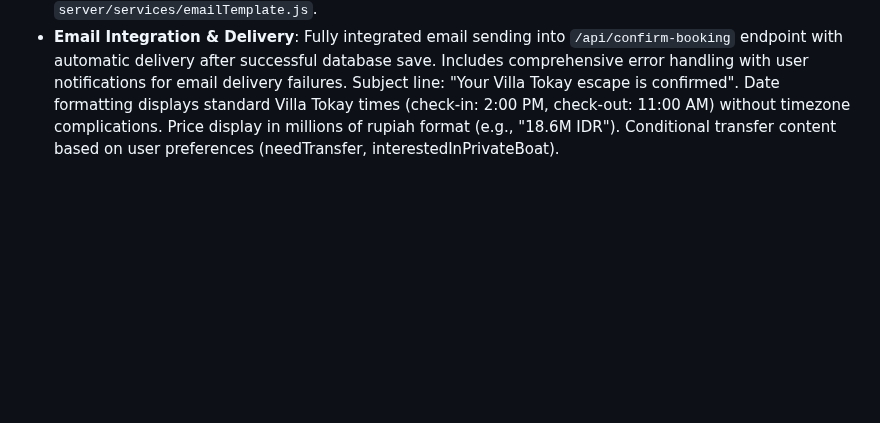
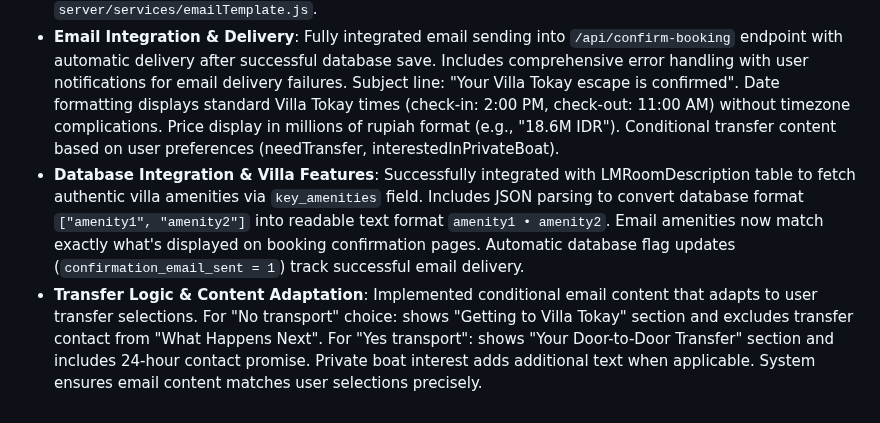
Before and after one commit to patrickdini/lastminutefinal, a Markdown page: replit.md, the part around the change. Drawn GitHub-style; blank space fills up the shorter version.

Commit message:
Enhance booking confirmations with personalized email content and villa details
Update email confirmation system to include dynamic villa amenities and adapt transfer information based on user selections.

Replit-Commit-Author: Agent
Replit-Commit-Session-Id: f3f8c947-0ed6-4f7c-a234-632962d7ce93
Replit-Commit-Checkpoint-Type: full_checkpoint
Replit-Commit-Screenshot-Url: https://storage.googleapis.com/screenshot-production-us-central1/20a81510-eee8-4dd0-ba48-91a58e465e9f/f3f8c947-0ed6-4f7c-a234-632962d7ce93/nr30aj7

```diff
--- a/replit.md
+++ b/replit.md
@@ -84,3 +84,5 @@ Time Zone: Always use Bali time (Central Indonesia Time, WITA, UTC+8) for all ti
 ### Automated Booking Confirmation Emails (Aug 20, 2025)
 - **Dynamic Email Template System**: Created professional confirmation email template with Villa Tokay branding, mobile responsiveness, and dynamic data placeholders. Template includes Villa Tokay header, booking details grid, pricing information, included perks section, and conditional transfer content. Uses placeholder replacement system ({{guestName}}, {{villaName}}, etc.) for personalization. Template stored in `public/templates/confirmation_email.html` with utility functions in `server/services/emailTemplate.js`.
 - **Email Integration & Delivery**: Fully integrated email sending into `/api/confirm-booking` endpoint with automatic delivery after successful database save. Includes comprehensive error handling with user notifications for email delivery failures. Subject line: "Your Villa Tokay escape is confirmed". Date formatting displays standard Villa Tokay times (check-in: 2:00 PM, check-out: 11:00 AM) without timezone complications. Price display in millions of rupiah format (e.g., "18.6M IDR"). Conditional transfer content based on user preferences (needTransfer, interestedInPrivateBoat).
+- **Database Integration & Villa Features**: Successfully integrated with LMRoomDescription table to fetch authentic villa amenities via `key_amenities` field. Includes JSON parsing to convert database format `["amenity1", "amenity2"]` into readable text format `amenity1 • amenity2`. Email amenities now match exactly what's displayed on booking confirmation pages. Automatic database flag updates (`confirmation_email_sent = 1`) track successful email delivery.
+- **Transfer Logic & Content Adaptation**: Implemented conditional email content that adapts to user transfer selections. For "No transport" choice: shows "Getting to Villa Tokay" section and excludes transfer contact from "What Happens Next". For "Yes transport": shows "Your Door-to-Door Transfer" section and includes 24-hour contact promise. Private boat interest adds additional text when applicable. System ensures email content matches user selections precisely.
```
